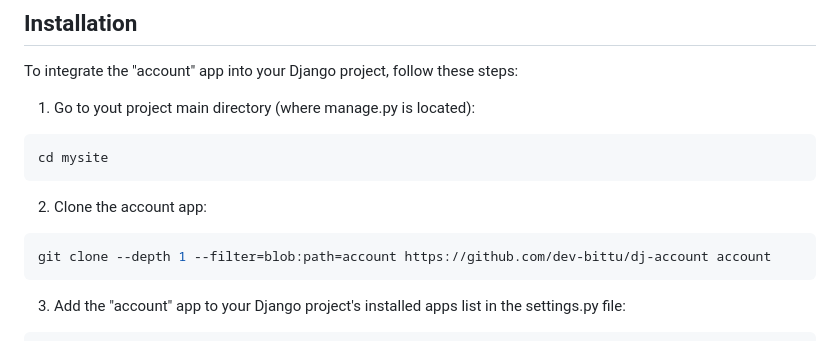
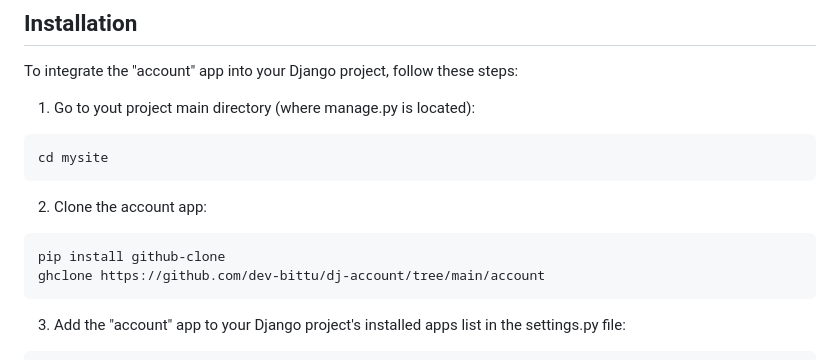
Before and after one commit to dev-bittu/dj-account, a Markdown page: README.md, the part around the change. GitHub-like rendering.

Commit message:
clone specific directpry

````diff
--- a/README.md
+++ b/README.md
@@ -56,7 +56,8 @@ cd mysite
 ```
 2. Clone the account app:
 ```bash
-git clone --depth 1 --filter=blob:path=account https://github.com/dev-bittu/dj-account account
+pip install github-clone
+ghclone https://github.com/dev-bittu/dj-account/tree/main/account
 ```
 3. Add the "account" app to your Django project's installed apps list in the settings.py file:
 ```python
````
